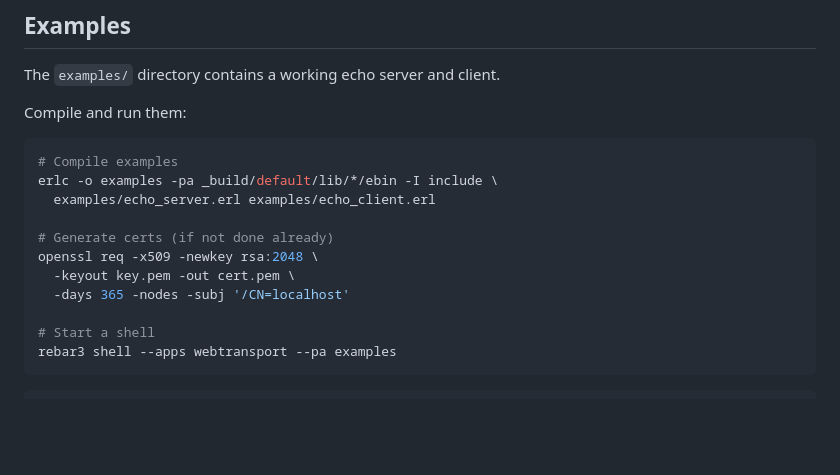
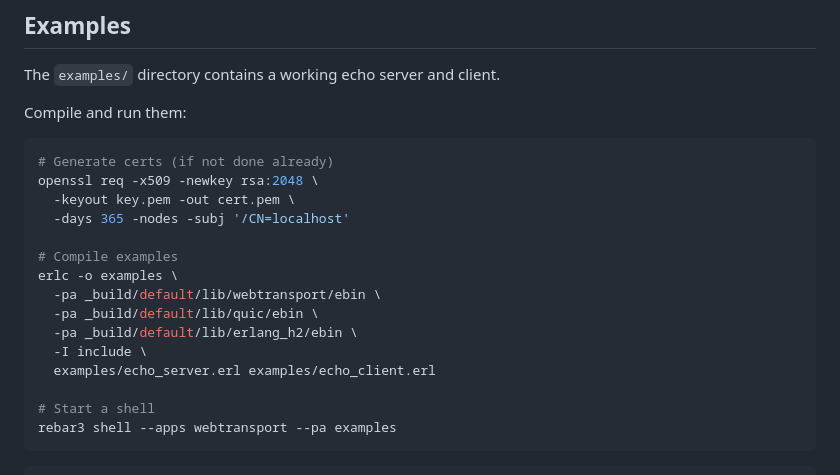
Before and after one commit to benoitc/erlang-webtransport, a Markdown page: README.md, the part around the change. Drawn GitHub-style; blank space fills up the shorter version.

Commit message:
docs: fix erlc command in README examples section

````diff
--- a/README.md
+++ b/README.md
@@ -577,14 +577,18 @@ The `examples/` directory contains a working echo server and client.
 Compile and run them:
 
 ```sh
-# Compile examples
-erlc -o examples -pa _build/default/lib/*/ebin -I include \
-  examples/echo_server.erl examples/echo_client.erl
-
 # Generate certs (if not done already)
 openssl req -x509 -newkey rsa:2048 \
   -keyout key.pem -out cert.pem \
   -days 365 -nodes -subj '/CN=localhost'
+
+# Compile examples
+erlc -o examples \
+  -pa _build/default/lib/webtransport/ebin \
+  -pa _build/default/lib/quic/ebin \
+  -pa _build/default/lib/erlang_h2/ebin \
+  -I include \
+  examples/echo_server.erl examples/echo_client.erl
 
 # Start a shell
 rebar3 shell --apps webtransport --pa examples
````
